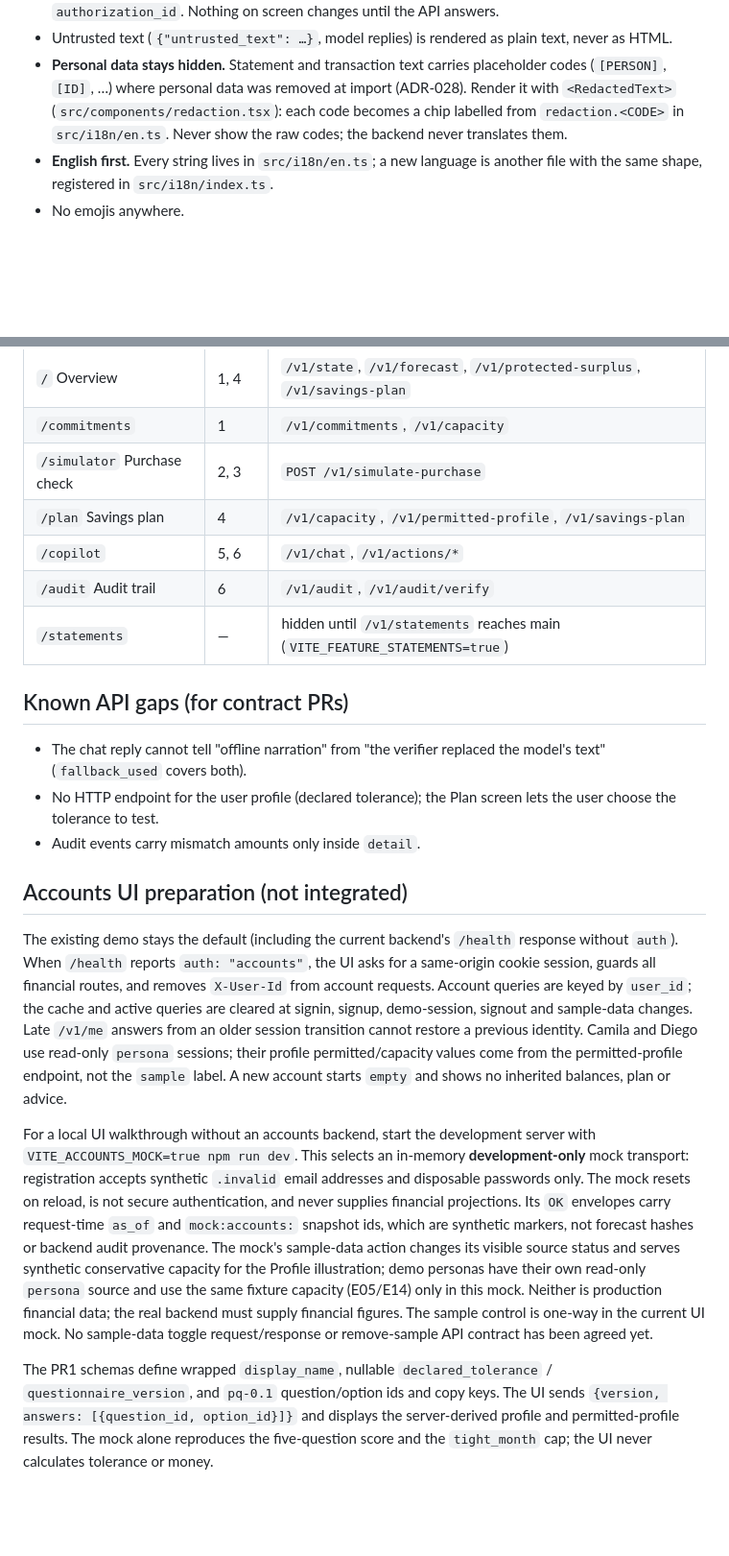
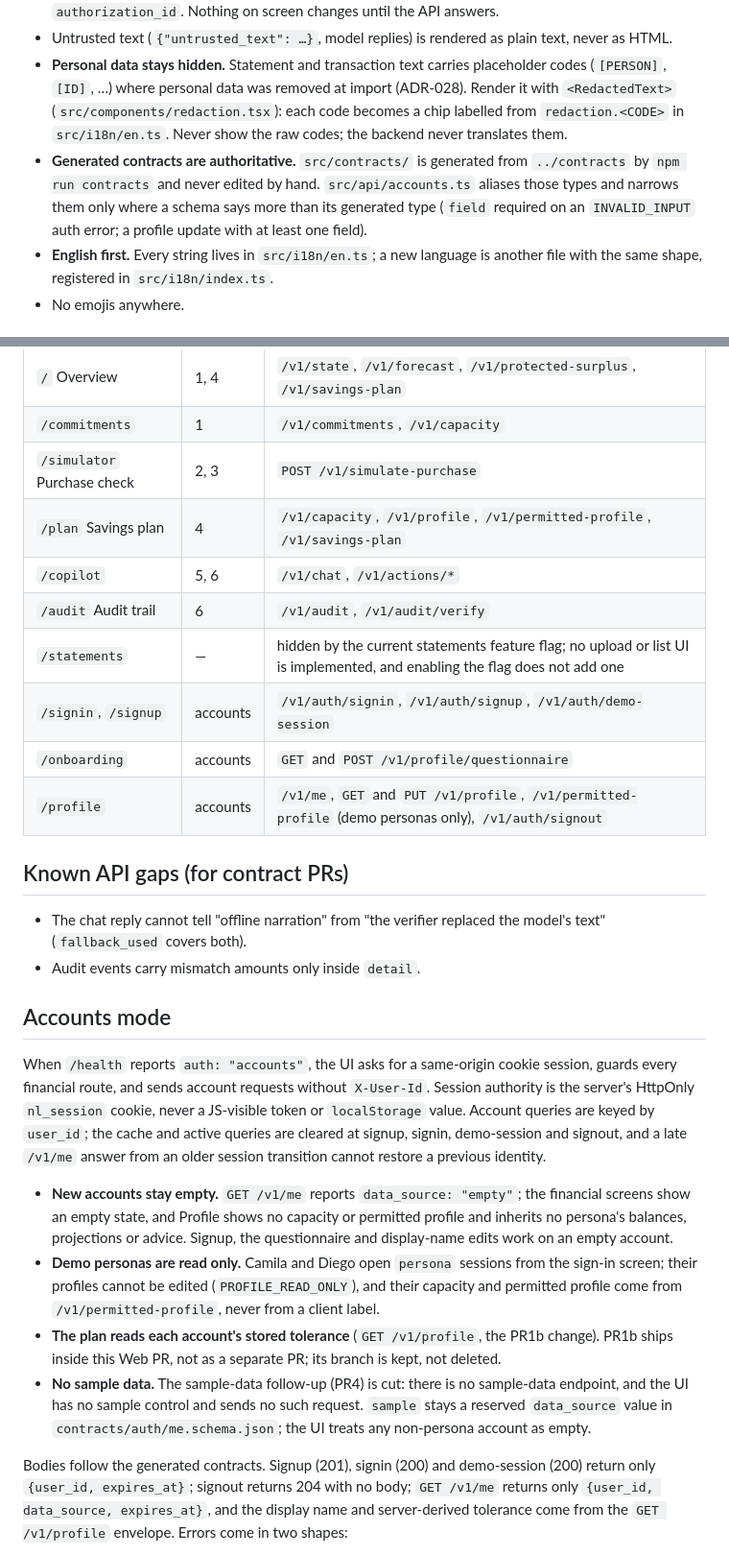
Before and after one commit to DataMarketAnalysisClub/Neural-Ledger, a Markdown page: web/README.md, 2 parts joined by grey strips. Shown at 96% size. Rendered like a GitHub page; blank space fills up the shorter version.

Commit message:
docs(web): describe integrated accounts and paired deployment

```diff
--- a/web/README.md
+++ b/web/README.md
@@ -26,6 +40,7 @@ Or `docker compose up --build`: API on :8000, UI on :3000 (nginx proxies `/api`)
 - The **confirmation receipt** sends exactly the `terms` object it received to `POST /v1/actions/proposals/{proposal_id}/confirm`. Execution is a separate step that sends only the `authorization_id`. Nothing on screen changes until the API answers.
 - Untrusted text (`{"untrusted_text": …}`, model replies) is rendered as plain text, never as HTML.
 - **Personal data stays hidden.** Statement and transaction text carries placeholder codes (`[PERSON]`, `[ID]`, …) where personal data was removed at import (ADR-028). Render it with `<RedactedText>` (`src/components/redaction.tsx`): each code becomes a chip labelled from `redaction.<CODE>` in `src/i18n/en.ts`. Never show the raw codes; the backend never translates them.
+- **Generated contracts are authoritative.** `src/contracts/` is generated from `../contracts` by `npm run contracts` and never edited by hand. `src/api/accounts.ts` aliases those types and narrows them only where a schema says more than its generated type (`field` required on an `INVALID_INPUT` auth error; a profile update with at least one field).
 - **English first.** Every string lives in `src/i18n/en.ts`; a new language is another file with the same shape, registered in `src/i18n/index.ts`.
 - No emojis anywhere.
 
@@ -36,22 +51,27 @@ Or `docker compose up --build`: API on :8000, UI on :3000 (nginx proxies `/api`)
 | `/` Overview | 1, 4 | `/v1/state`, `/v1/forecast`, `/v1/protected-surplus`, `/v1/savings-plan` |
 | `/commitments` | 1 | `/v1/commitments`, `/v1/capacity` |
 | `/simulator` Purchase check | 2, 3 | `POST /v1/simulate-purchase` |
-| `/plan` Savings plan | 4 | `/v1/capacity`, `/v1/permitted-profile`, `/v1/savings-plan` |
+| `/plan` Savings plan | 4 | `/v1/capacity`, `/v1/profile`, `/v1/permitted-profile`, `/v1/savings-plan` |
 | `/copilot` | 5, 6 | `/v1/chat`, `/v1/actions/*` |
 | `/audit` Audit trail | 6 | `/v1/audit`, `/v1/audit/verify` |
-| `/statements` | — | hidden until `/v1/statements` reaches main (`VITE_FEATURE_STATEMENTS=true`) |
+| `/statements` | — | hidden by the current statements feature flag; no upload or list UI is implemented, and enabling the flag does not add one |
+| `/signin`, `/signup` | accounts | `/v1/auth/signin`, `/v1/auth/signup`, `/v1/auth/demo-session` |
+| `/onboarding` | accounts | `GET` and `POST /v1/profile/questionnaire` |
+| `/profile` | accounts | `/v1/me`, `GET` and `PUT /v1/profile`, `/v1/permitted-profile` (demo personas only), `/v1/auth/signout` |
 
 ## Known API gaps (for contract PRs)
 
 - The chat reply cannot tell "offline narration" from "the verifier replaced the model's text" (`fallback_used` covers both).
-- No HTTP endpoint for the user profile (declared tolerance); the Plan screen lets the user choose the tolerance to test.
 - Audit events carry mismatch amounts only inside `detail`.
 
-## Accounts UI preparation (not integrated)
+## Accounts mode
 
-The existing demo stays the default (including the current backend's `/health` response without `auth`). When `/health` reports `auth: "accounts"`, the UI asks for a same-origin cookie session, guards all financial routes, and removes `X-User-Id` from account requests. Account queries are keyed by `user_id`; the cache and active queries are cleared at signin, signup, demo-session, signout and sample-data changes. Late `/v1/me` answers from an older session transition cannot restore a previous identity. Camila and Diego use read-only `persona` sessions; their profile permitted/capacity values come from the permitted-profile endpoint, not the `sample` label. A new account starts `empty` and shows no inherited balances, plan or advice.
+When `/health` reports `auth: "accounts"`, the UI asks for a same-origin cookie session, guards every financial route, and sends account requests without `X-User-Id`. Session authority is the server's HttpOnly `nl_session` cookie, never a JS-visible token or `localStorage` value. Account queries are keyed by `user_id`; the cache and active queries are cleared at signup, signin, demo-session and signout, and a late `/v1/me` answer from an older session transition cannot restore a previous identity.
 
-For a local UI walkthrough without an accounts backend, start the development server with `VITE_ACCOUNTS_MOCK=true npm run dev`. This selects an in-memory **development-only** mock transport: registration accepts synthetic `.invalid` email addresses and disposable passwords only. The mock resets on reload, is not secure authentication, and never supplies financial projections. Its `OK` envelopes carry request-time `as_of` and `mock:accounts:` snapshot ids, which are synthetic markers, not forecast hashes or backend audit provenance. The mock's sample-data action changes its visible source status and serves synthetic conservative capacity for the Profile illustration; demo personas have their own read-only `persona` source and use the same fixture capacity (E05/E14) only in this mock. Neither is production financial data; the real backend must supply financial figures. The sample control is one-way in the current UI mock. No sample-data toggle request/response or remove-sample API contract has been agreed yet.
+- **New accounts stay empty.** `GET /v1/me` reports `data_source: "empty"`; the financial screens show an empty state, and Profile shows no capacity or permitted profile and inherits no persona's balances, projections or advice. Signup, the questionnaire and display-name edits work on an empty account.
+- **Demo personas are read only.** Camila and Diego open `persona` sessions from the sign-in screen; their profiles cannot be edited (`PROFILE_READ_ONLY`), and their capacity and permitted profile come from `/v1/permitted-profile`, never from a client label.
+- **The plan reads each account's stored tolerance** (`GET /v1/profile`, the PR1b change). PR1b ships inside this Web PR, not as a separate PR; its branch is kept, not deleted.
+- **No sample data.** The sample-data follow-up (PR4) is cut: there is no sample-data endpoint, and the UI has no sample control and sends no such request. `sample` stays a reserved `data_source` value in `contracts/auth/me.schema.json`; the UI treats any non-persona account as empty.
 
-The PR1 schemas define wrapped `display_name`, nullable `declared_tolerance` / `questionnaire_version`, and `pq-0.1` question/option ids and copy keys. The UI sends `{version, answers: [{question_id, option_id}]}` and displays the server-derived profile and permitted-profile results. The mock alone reproduces the five-question score and the `tight_month` cap; the UI never calculates tolerance or money.
+Bodies follow the generated contracts. Signup (201), signin (200) and demo-session (200) return only `{user_id, expires_at}`; signout returns 204 with no body; `GET /v1/me` returns only `{user_id, data_source, expires_at}`, and the display name and server-derived tolerance come from the `GET /v1/profile` envelope. Errors come in two shapes:
 
```
Also changed, not shown: other parts of web/README.md (+23 -4 lines).
